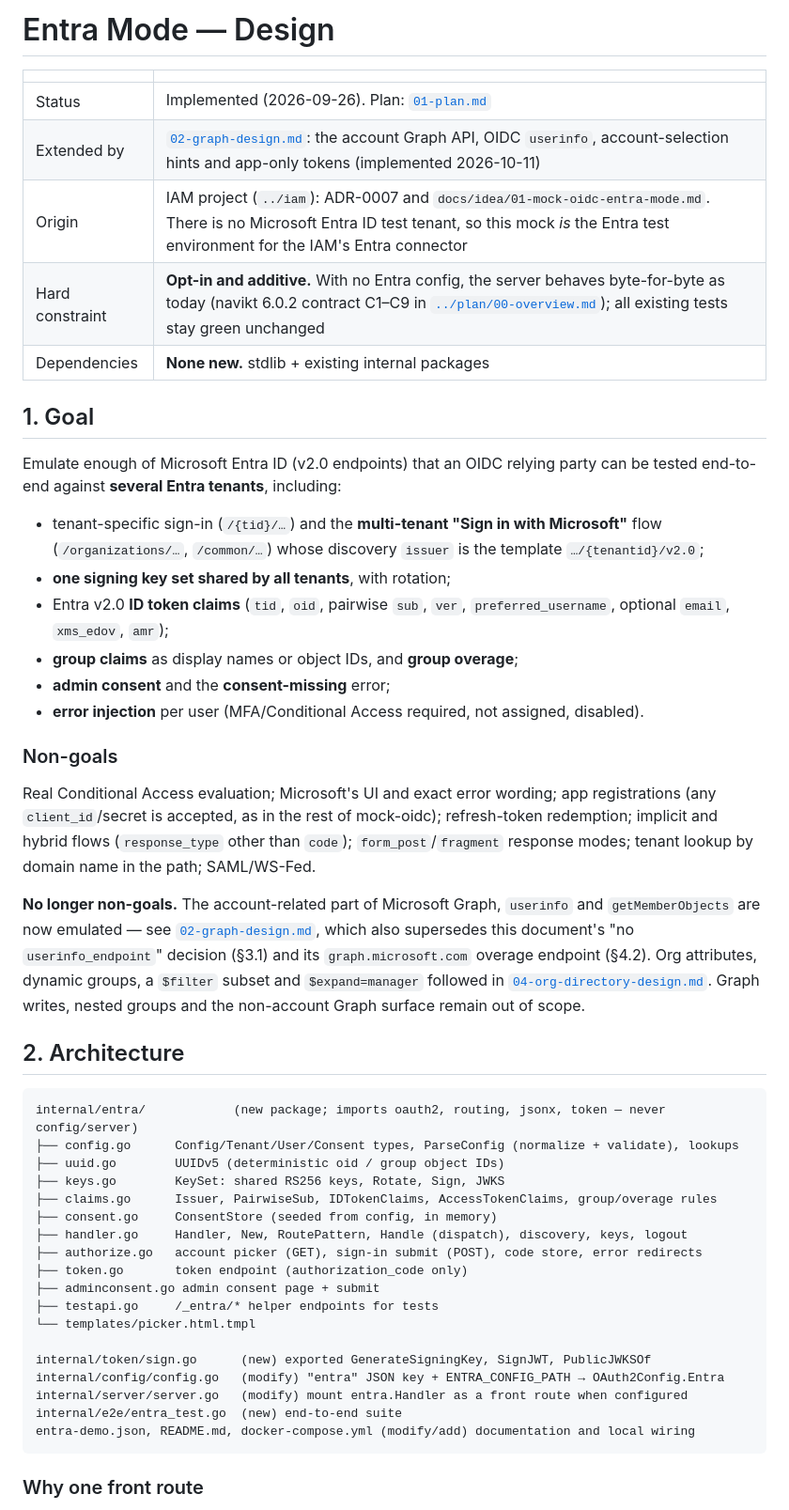
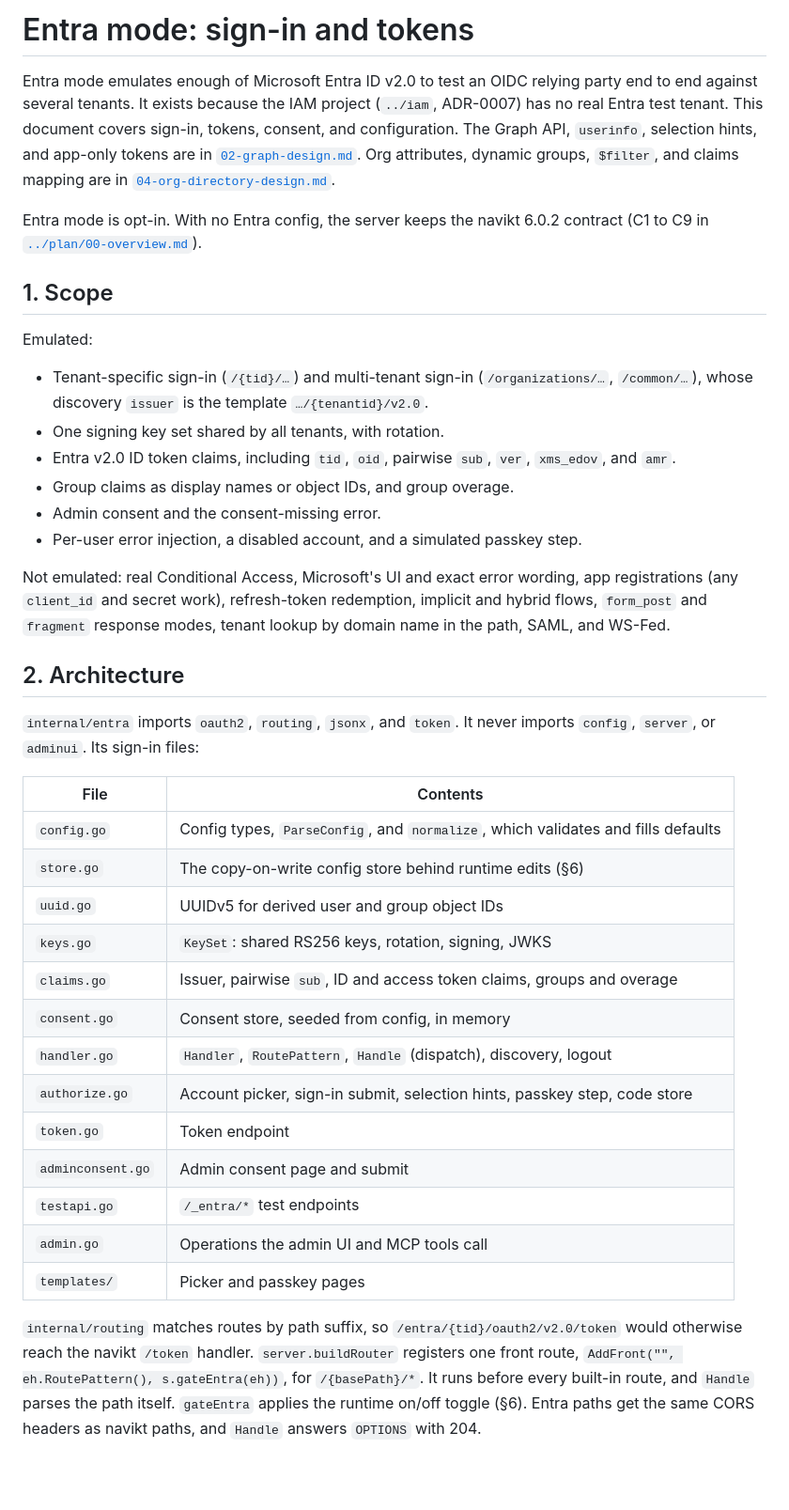
Before and after one commit to andychoi/mock-oidc, a Markdown page: docs/entra/00-design.md, the part around one of its changes. Shown at 94% size. GitHub-like rendering; blank space fills up the shorter version.

Commit message:
docs(entra): rewrite the sign-in design as current reference

````diff
--- a/docs/entra/00-design.md
+++ b/docs/entra/00-design.md
@@ -1,63 +1,58 @@
-# Entra Mode — Design
+# Entra mode: sign-in and tokens
 
-| | |
-|---|---|
-| Status | Implemented (2026-09-26). Plan: [`01-plan.md`](01-plan.md) |
-| Extended by | [`02-graph-design.md`](02-graph-design.md): the account Graph API, OIDC `userinfo`, account-selection hints and app-only tokens (implemented 2026-10-11) |
-| Origin | IAM project (`../iam`): ADR-0007 and `docs/idea/01-mock-oidc-entra-mode.md`. There is no Microsoft Entra ID test tenant, so this mock *is* the Entra test environment for the IAM's Entra connector |
-| Hard constraint | **Opt-in and additive.** With no Entra config, the server behaves byte-for-byte as today (navikt 6.0.2 contract C1–C9 in [`../plan/00-overview.md`](../plan/00-overview.md)); all existing tests stay green unchanged |
-| Dependencies | **None new.** stdlib + existing internal packages |
+Entra mode emulates enough of Microsoft Entra ID v2.0 to test an OIDC relying party end to end
+against several tenants. It exists because the IAM project (`../iam`, ADR-0007) has no real
+Entra test tenant. This document covers sign-in, tokens, consent, and configuration. The Graph
+API, `userinfo`, selection hints, and app-only tokens are in
+[`02-graph-design.md`](02-graph-design.md). Org attributes, dynamic groups, `$filter`, and claims
+mapping are in [`04-org-directory-design.md`](04-org-directory-design.md).
 
-## 1. Goal
+Entra mode is opt-in. With no Entra config, the server keeps the navikt 6.0.2 contract (C1 to C9
+in [`../plan/00-overview.md`](../plan/00-overview.md)).
 
-Emulate enough of Microsoft Entra ID (v2.0 endpoints) that an OIDC relying party can be tested
-end-to-end against **several Entra tenants**, including:
+## 1. Scope
 
-- tenant-specific sign-in (`/{tid}/…`) and the **multi-tenant "Sign in with Microsoft"** flow
-  (`/organizations/…`, `/common/…`) whose discovery `issuer` is the template `…/{tenantid}/v2.0`;
-- **one signing key set shared by all tenants**, with rotation;
-- Entra v2.0 **ID token claims** (`tid`, `oid`, pairwise `sub`, `ver`, `preferred_username`, optional
-  `email`, `xms_edov`, `amr`);
-- **group claims** as display names or object IDs, and **group overage**;
-- **admin consent** and the **consent-missing** error;
-- **error injection** per user (MFA/Conditional Access required, not assigned, disabled).
+Emulated:
 
-### Non-goals
+- Tenant-specific sign-in (`/{tid}/…`) and multi-tenant sign-in (`/organizations/…`,
+  `/common/…`), whose discovery `issuer` is the template `…/{tenantid}/v2.0`.
+- One signing key set shared by all tenants, with rotation.
+- Entra v2.0 ID token claims, including `tid`, `oid`, pairwise `sub`, `ver`, `xms_edov`, and
+  `amr`.
+- Group claims as display names or object IDs, and group overage.
+- Admin consent and the consent-missing error.
+- Per-user error injection, a disabled account, and a simulated passkey step.
 
-Real Conditional Access evaluation; Microsoft's UI and exact error wording; app registrations
-(any `client_id`/secret is accepted, as in the rest of mock-oidc); refresh-token redemption; implicit
-and hybrid flows (`response_type` other than `code`); `form_post`/`fragment` response modes; tenant
-lookup by domain name in the path; SAML/WS-Fed.
-
-**No longer non-goals.** The account-related part of Microsoft Graph, `userinfo` and
-`getMemberObjects` are now emulated — see [`02-graph-design.md`](02-graph-design.md), which also
-supersedes this document's "no `userinfo_endpoint`" decision (§3.1) and its `graph.microsoft.com`
-overage endpoint (§4.2). Org attributes, dynamic groups, a `$filter` subset and `$expand=manager`
-followed in [`04-org-directory-design.md`](04-org-directory-design.md). Graph writes, nested groups
-and the non-account Graph surface remain out of scope.
+Not emulated: real Conditional Access, Microsoft's UI and exact error wording, app registrations
+(any `client_id` and secret work), refresh-token redemption, implicit and hybrid flows,
+`form_post` and `fragment` response modes, tenant lookup by domain name in the path, SAML, and
+WS-Fed.
 
 ## 2. Architecture
 
-```
-internal/entra/            (new package; imports oauth2, routing, jsonx, token — never config/server)
-├── config.go      Config/Tenant/User/Consent types, ParseConfig (normalize + validate), lookups
-├── uuid.go        UUIDv5 (deterministic oid / group object IDs)
-├── keys.go        KeySet: shared RS256 keys, Rotate, Sign, JWKS
-├── claims.go      Issuer, PairwiseSub, IDTokenClaims, AccessTokenClaims, group/overage rules
-├── consent.go     ConsentStore (seeded from config, in memory)
-├── handler.go     Handler, New, RoutePattern, Handle (dispatch), discovery, keys, logout
-├── authorize.go   account picker (GET), sign-in submit (POST), code store, error redirects
-├── token.go       token endpoint (authorization_code only)
-├── adminconsent.go admin consent page + submit
-├── testapi.go     /_entra/* helper endpoints for tests
-└── templates/picker.html.tmpl
+`internal/entra` imports `oauth2`, `routing`, `jsonx`, and `token`. It never imports `config`,
+`server`, or `adminui`. Its sign-in files:
 
-internal/token/sign.go      (new) exported GenerateSigningKey, SignJWT, PublicJWKSOf
-internal/config/config.go   (modify) "entra" JSON key + ENTRA_CONFIG_PATH → OAuth2Config.Entra
-internal/server/server.go   (modify) mount entra.Handler as a front route when configured
-internal/e2e/entra_test.go  (new) end-to-end suite
-entra-demo.json, README.md, docker-compose.yml (modify/add) documentation and local wiring
-```
+| File | Contents |
+|---|---|
+| `config.go` | Config types, `ParseConfig`, and `normalize`, which validates and fills defaults |
+| `store.go` | The copy-on-write config store behind runtime edits (§6) |
+| `uuid.go` | UUIDv5 for derived user and group object IDs |
+| `keys.go` | `KeySet`: shared RS256 keys, rotation, signing, JWKS |
+| `claims.go` | Issuer, pairwise `sub`, ID and access token claims, groups and overage |
+| `consent.go` | Consent store, seeded from config, in memory |
+| `handler.go` | `Handler`, `RoutePattern`, `Handle` (dispatch), discovery, logout |
+| `authorize.go` | Account picker, sign-in submit, selection hints, passkey step, code store |
+| `token.go` | Token endpoint |
+| `adminconsent.go` | Admin consent page and submit |
+| `testapi.go` | `/_entra/*` test endpoints |
+| `admin.go` | Operations the admin UI and MCP tools call |
+| `templates/` | Picker and passkey pages |
 
-### Why one front route
+`internal/routing` matches routes by path suffix, so `/entra/{tid}/oauth2/v2.0/token` would
+otherwise reach the navikt `/token` handler. `server.buildRouter` registers one front route,
+`AddFront("", eh.RoutePattern(), s.gateEntra(eh))`, for `/{basePath}/*`. It runs before every
+built-in route, and `Handle` parses the path itself. `gateEntra` applies the runtime on/off
+toggle (§6). Entra paths get the same CORS headers as navikt paths, and `Handle` answers
+`OPTIONS` with 204.
 
````
Also changed, not shown: other parts of docs/entra/00-design.md (+188 -148 lines).
